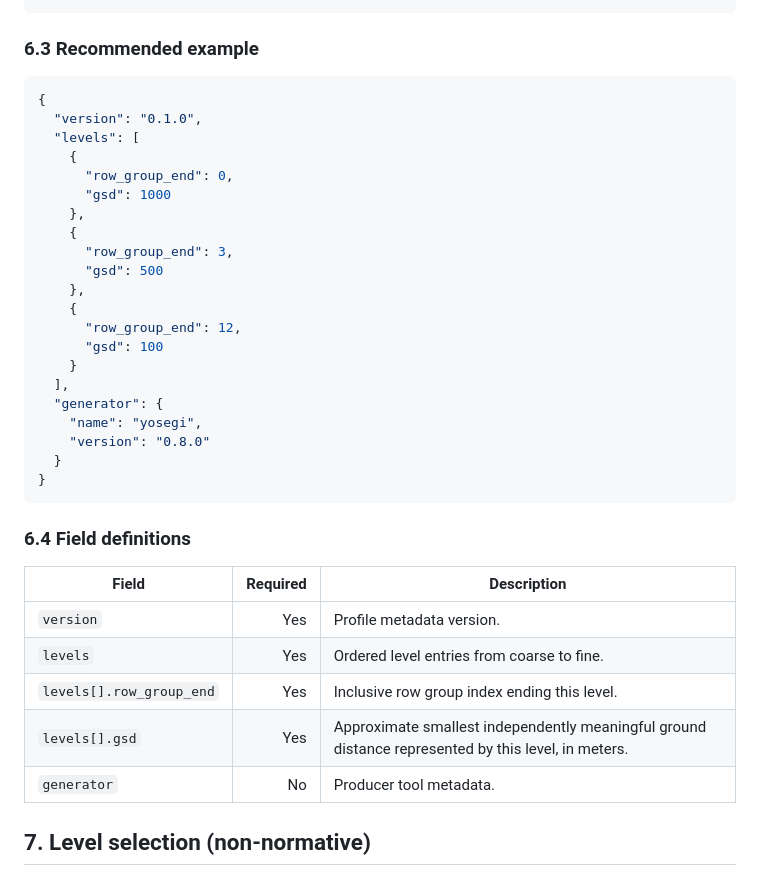
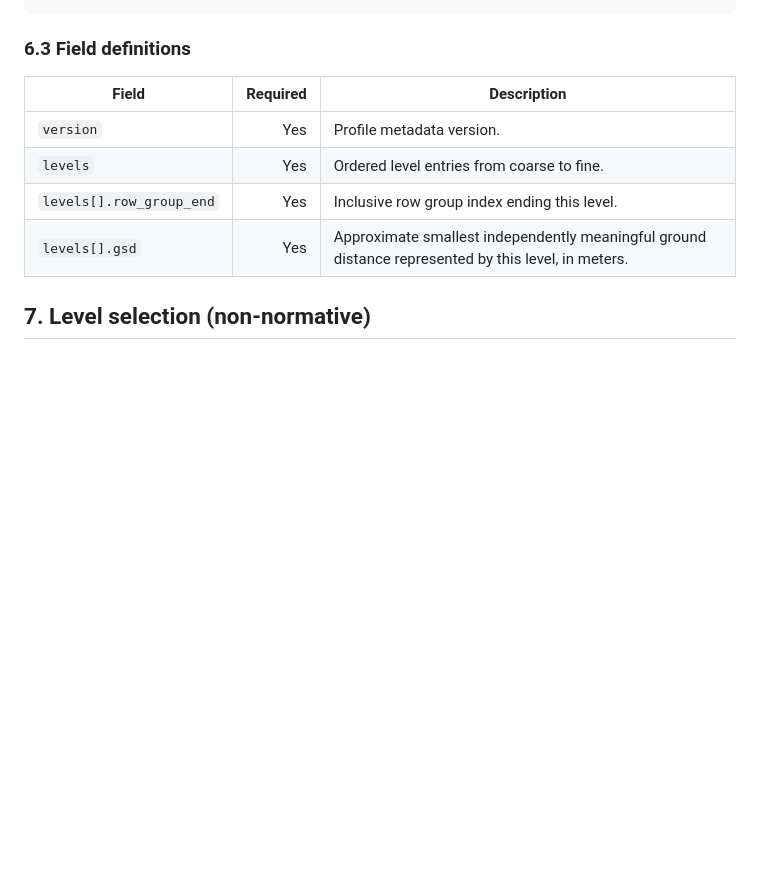
Before and after one commit to Kanahiro/cloud-optimized-geoparquet, a Markdown page: SPEC.md, the part around the change. Rendered like a GitHub page; blank space fills up the shorter version.

Commit message:
remove generator field from spec

````diff
--- a/SPEC.md
+++ b/SPEC.md
@@ -195,33 +195,7 @@ Readers MUST NOT interpret `cogp` metadata with an unsupported major version as
 }
 ```
 
-### 6.3 Recommended example
-
-```json
-{
-  "version": "0.1.0",
-  "levels": [
-    {
-      "row_group_end": 0,
-      "gsd": 1000
-    },
-    {
-      "row_group_end": 3,
-      "gsd": 500
-    },
-    {
-      "row_group_end": 12,
-      "gsd": 100
-    }
-  ],
-  "generator": {
-    "name": "yosegi",
-    "version": "0.8.0"
-  }
-}
-```
-
-### 6.4 Field definitions
+### 6.3 Field definitions
 
 | Field                  | Required | Description                                                                                                       |
 | ---------------------- | -------: | ----------------------------------------------------------------------------------------------------------------- |
@@ -229,7 +203,6 @@ Readers MUST NOT interpret `cogp` metadata with an unsupported major version as
 | `levels`                 |      Yes | Ordered level entries from coarse to fine.                                                                        |
 | `levels[].row_group_end` |      Yes | Inclusive row group index ending this level.                                                                      |
 | `levels[].gsd`           |      Yes | Approximate smallest independently meaningful ground distance represented by this level, in meters.                |
-| `generator`            |       No | Producer tool metadata.                                                                                           |
 
 ## 7. Level selection (non-normative)
 
````
